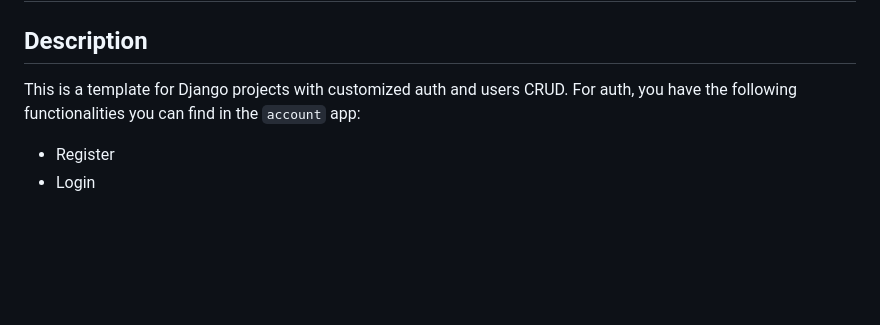
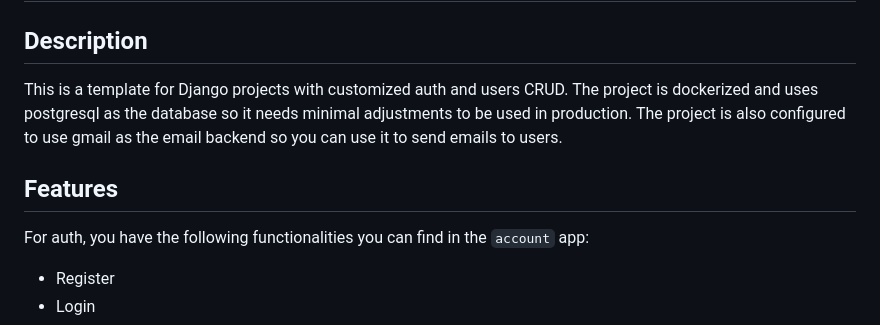
Before and after one commit to pavle99/Django-Template, a Markdown page: README.md, the part around the change. GitHub-like rendering; blank space fills up the shorter version.

```diff
--- a/README.md
+++ b/README.md
@@ -2,7 +2,10 @@
 
 ## Description
 
-This is a template for Django projects with customized auth and users CRUD.
+This is a template for Django projects with customized auth and users CRUD. The project is dockerized and uses postgresql as the database so it needs minimal adjustments to be used in production. The project is also configured to use gmail as the email backend so you can use it to send emails to users.
+
+## Features
+
 For auth, you have the following functionalities you can find in the `account` app:
 - Register
 - Login
```
